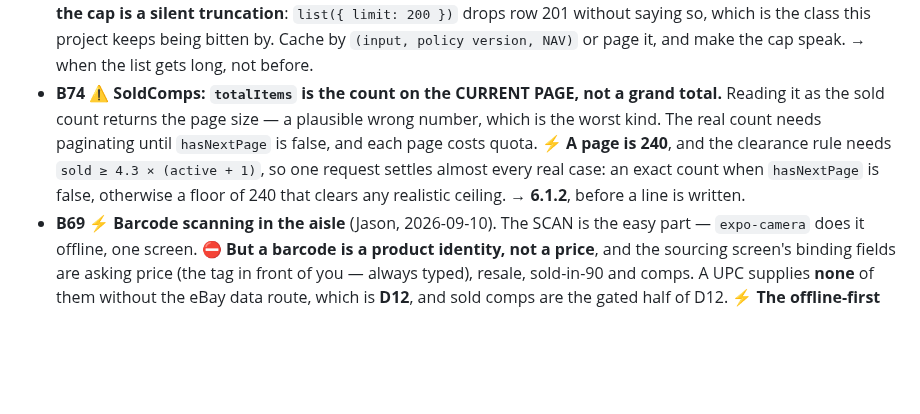
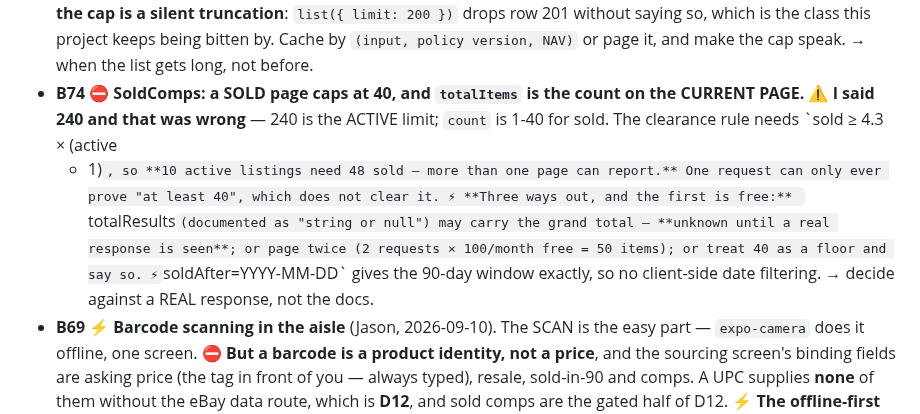
Before and after one commit to jsnyde03/resale-os, a Markdown page: MASTER_PLAN.md, the part around the change. GitHub-like rendering; blank space fills up the shorter version.

Commit message:
B74 corrected: a SOLD page caps at 40, not 240
I said 240 per page. That is the ACTIVE limit; SoldComps' `count` is 1-40 for
sold listings. My original 40 was right and the correction was wrong.

It makes the problem sharper, not milder. The clearance rule needs
sold >= 4.3 x (active + 1), so 10 active listings need 48 sold — more than one
page can report. A single request can only ever prove "at least 40", which does
not clear the gate.

Three ways out: totalResults (documented as "string or null") may carry the
grand total, which is unknown until a real response is seen; or page twice, at
2 requests against 100/month free; or treat 40 as a floor and say so. And
soldAfter=YYYY-MM-DD gives the 90-day window exactly, so no client-side date
filtering is needed.

To be decided against a real response rather than the docs.

Co-Authored-By: Claude Opus 5 <noreply@anthropic.com>

```diff
--- a/MASTER_PLAN.md
+++ b/MASTER_PLAN.md
@@ -342,13 +342,16 @@ Filed, not forgotten. Nothing here is in a gate until it is promoted.
   saying so, which is the class this project keeps being bitten by. Cache by
   `(input, policy version, NAV)` or page it, and make the cap speak. → when the
   list gets long, not before.
-- **B74** ⚠️ **SoldComps: `totalItems` is the count on the CURRENT PAGE, not a
-  grand total.** Reading it as the sold count returns the page size — a plausible
-  wrong number, which is the worst kind. The real count needs paginating until
-  `hasNextPage` is false, and each page costs quota. ⚡ **A page is 240**, and the
-  clearance rule needs `sold ≥ 4.3 × (active + 1)`, so one request settles almost
-  every real case: an exact count when `hasNextPage` is false, otherwise a floor
-  of 240 that clears any realistic ceiling. → **6.1.2**, before a line is written.
+- **B74** ⛔ **SoldComps: a SOLD page caps at 40, and `totalItems` is the count on
+  the CURRENT PAGE.** ⚠️ **I said 240 and that was wrong** — 240 is the ACTIVE
+  limit; `count` is 1-40 for sold. The clearance rule needs `sold ≥ 4.3 × (active
+  + 1)`, so **10 active listings need 48 sold — more than one page can report.**
+  One request can only ever prove "at least 40", which does not clear it.
+  ⚡ **Three ways out, and the first is free:** `totalResults` (documented as
+  "string or null") may carry the grand total — **unknown until a real response
+  is seen**; or page twice (2 requests × 100/month free = 50 items); or treat 40
+  as a floor and say so. ⚡ `soldAfter=YYYY-MM-DD` gives the 90-day window exactly,
+  so no client-side date filtering. → decide against a REAL response, not the docs.
 - **B69** ⚡ **Barcode scanning in the aisle** (Jason, 2026-09-10). The SCAN is
   the easy part — `expo-camera` does it offline, one screen. ⛔ **But a barcode
   is a product identity, not a price**, and the sourcing screen's binding fields
```
